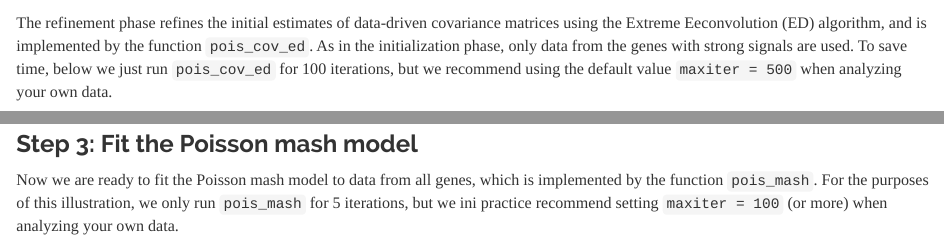
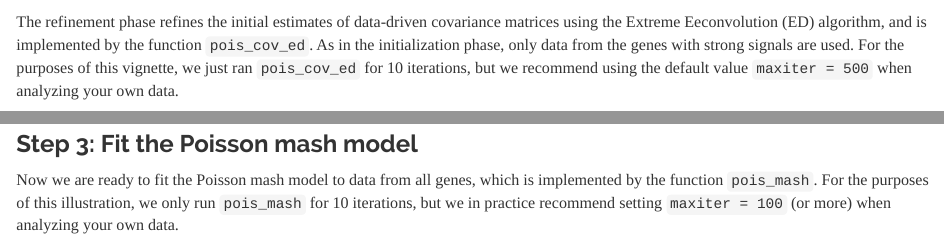
Before and after one commit to stephenslab/poisson.mash.alpha, an R Markdown document (vignettes/intro_poisson_mash.Rmd): the page in a window 1100 px wide, from 3040 px down before the commit and from 3060 px down after it, so that both start at the same text, and a second part further down, joined at a grey line. Rendered offline with R 4.5, knitr and Pandoc, with nearby package versions; some code elsewhere in the file could not run offline.

Commit message:
A few more edits to the introductory vignette.

````diff
--- a/vignettes/intro_poisson_mash.Rmd
+++ b/vignettes/intro_poisson_mash.Rmd
@@ -182,12 +184,12 @@ res.pca <- pois_cov_init(dat)
 ```
 
 The refinement phase refines the initial estimates of data-driven
-covariance matrices using the Extreme Eeconvolution (ED) algorithm, and is
-implemented by the function `pois_cov_ed`. As in the initialization
-phase, only data from the genes with strong signals are used. To save
-time, below we just run `pois_cov_ed` for 100 iterations, but we
-recommend using the default value `maxiter = 500` when analyzing your
-own data.
+covariance matrices using the Extreme Eeconvolution (ED) algorithm,
+and is implemented by the function `pois_cov_ed`. As in the
+initialization phase, only data from the genes with strong signals are
+used. For the purposes of this vignette, we just ran `pois_cov_ed` for
+10 iterations, but we recommend using the default value `maxiter =
+500` when analyzing your own data.
 
 ```{r cov-ed}
 R <- ncol(dat$X)
@@ -228,8 +230,8 @@ epsilon2.G[ulist.dd] <- 1e-2
 
 Now we are ready to fit the Poisson mash model to data from all genes,
 which is implemented by the function `pois_mash`. For the purposes of
-this illustration, we only run `pois_mash` for 5 iterations, but we
-ini practice recommend setting `maxiter = 100` (or more) when
+this illustration, we only run `pois_mash` for 10 iterations, but we
+in practice recommend setting `maxiter = 100` (or more) when
 analyzing your own data.
 
 ```{r fit-model}
````
Also changed, not shown: vignettes/intro_poisson_mash.Rmd (16 more changed lines).
